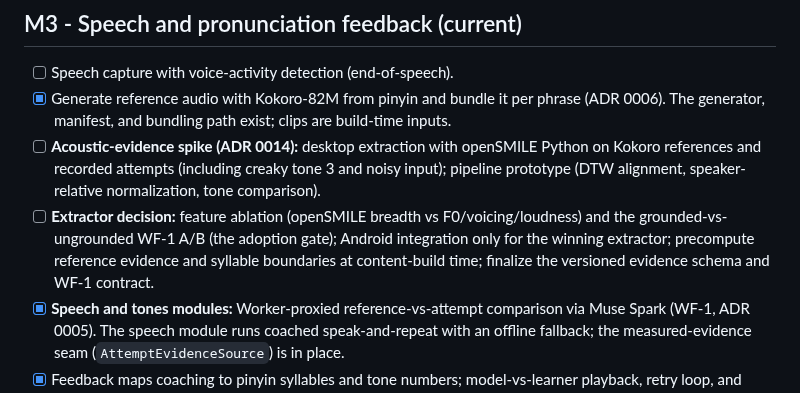
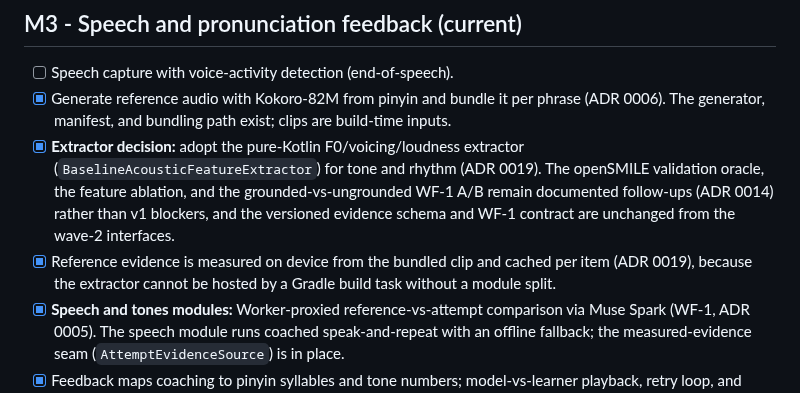
Before and after one commit to iamenianc/Mandarin, a Markdown page: docs/04-roadmap.md, the part around the change. Drawn GitHub-style.

```diff
--- a/docs/04-roadmap.md
+++ b/docs/04-roadmap.md
@@ -61,13 +61,14 @@ Exit criteria met: a learner can complete an offline session in any of the four
 - [ ] Speech capture with voice-activity detection (end-of-speech).
 - [x] Generate reference audio with Kokoro-82M from pinyin and bundle it per phrase (ADR 0006).
   The generator, manifest, and bundling path exist; clips are build-time inputs.
-- [ ] **Acoustic-evidence spike (ADR 0014):** desktop extraction with openSMILE Python on
-  Kokoro references and recorded attempts (including creaky tone 3 and noisy input);
-  pipeline prototype (DTW alignment, speaker-relative normalization, tone comparison).
-- [ ] **Extractor decision:** feature ablation (openSMILE breadth vs F0/voicing/loudness)
-  and the grounded-vs-ungrounded WF-1 A/B (the adoption gate); Android integration only
-  for the winning extractor; precompute reference evidence and syllable boundaries at
-  content-build time; finalize the versioned evidence schema and WF-1 contract.
+- [x] **Extractor decision:** adopt the pure-Kotlin F0/voicing/loudness extractor
+  (`BaselineAcousticFeatureExtractor`) for tone and rhythm (ADR 0019). The openSMILE
+  validation oracle, the feature ablation, and the grounded-vs-ungrounded WF-1 A/B remain
+  documented follow-ups (ADR 0014) rather than v1 blockers, and the versioned evidence
+  schema and WF-1 contract are unchanged from the wave-2 interfaces.
+- [x] Reference evidence is measured on device from the bundled clip and cached per item
+  (ADR 0019), because the extractor cannot be hosted by a Gradle build task without a
+  module split.
 - [x] **Speech and tones modules:** Worker-proxied reference-vs-attempt comparison via
   Muse Spark (WF-1, ADR 0005). The speech module runs coached speak-and-repeat with an
   offline fallback; the measured-evidence seam (`AttemptEvidenceSource`) is in place.
```
Also changed, not shown: .kilo/plan.md (+20 -11 lines), docs/05-decisions/0019-on-device-reference-features.md (added, +47 -0 lines).
